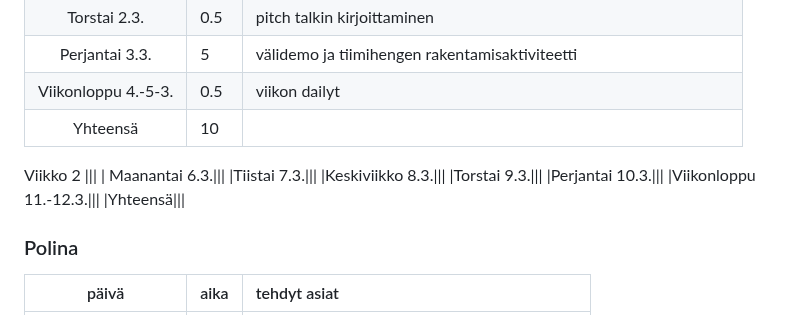
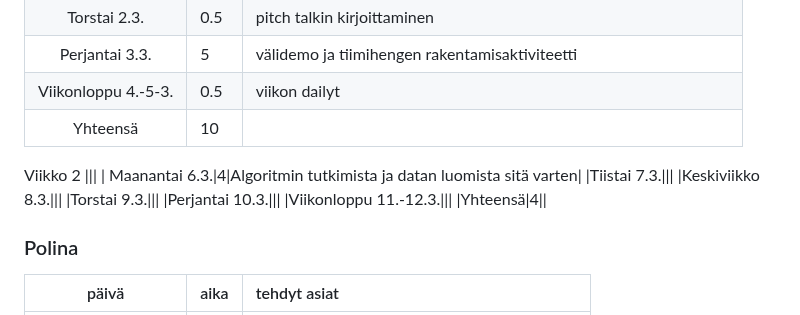
Before and after one commit to movie-book-recommender/movie-book-recommender-project, a Markdown page: Documentation/reports/sprint3.md, the part around the change. Drawn GitHub-style.

```diff
--- a/Documentation/reports/sprint3.md
+++ b/Documentation/reports/sprint3.md
@@ -33,13 +33,13 @@ Viikko 2
 |Yhteensä|10||
 Viikko 2
 |||
-| Maanantai 6.3.|||
+| Maanantai 6.3.|4|Algoritmin tutkimista ja datan luomista sitä varten|
 |Tiistai 7.3.|||
 |Keskiviikko 8.3.|||
 |Torstai 9.3.|||
 |Perjantai 10.3.|||
 |Viikonloppu 11.-12.3.|||
-|Yhteensä|||
+|Yhteensä|4||
 
 ### Polina
 | päivä | aika | tehdyt asiat  |
```
